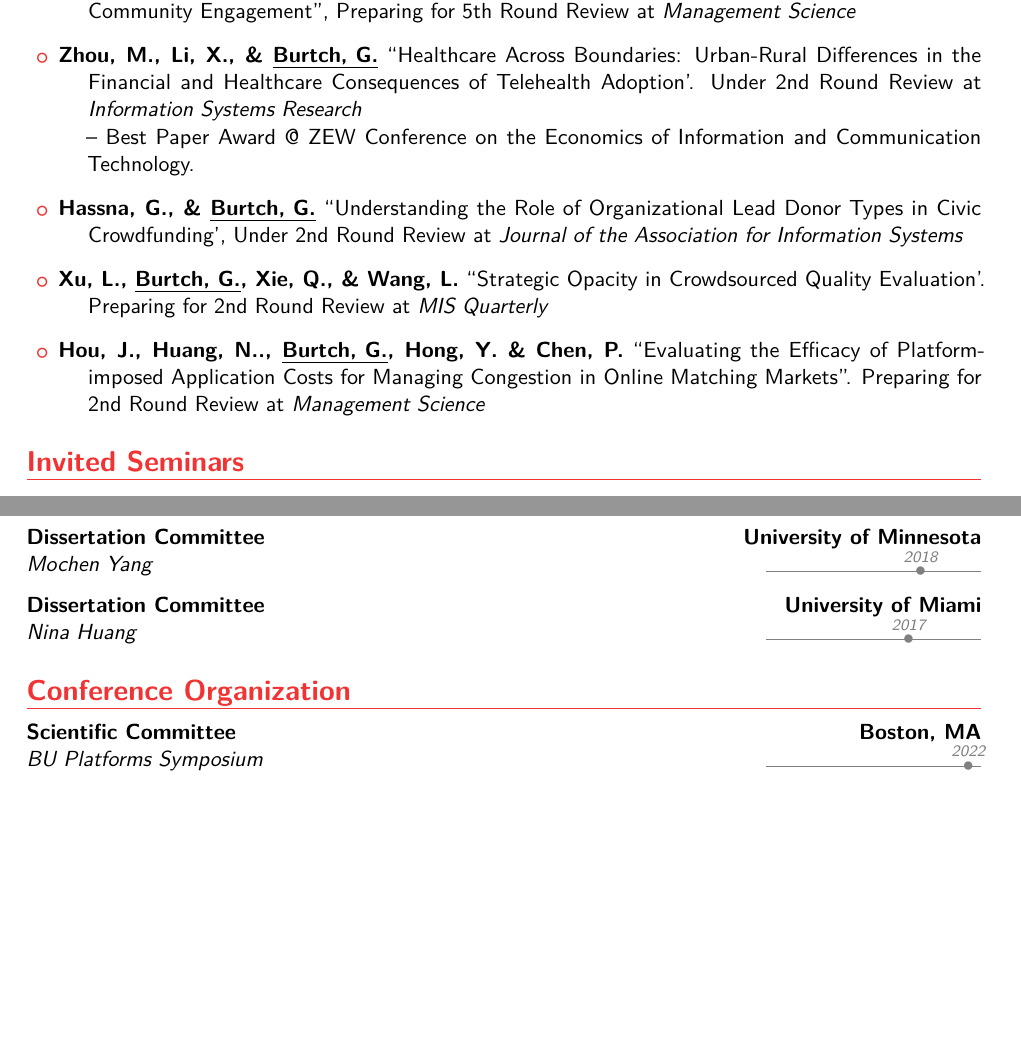
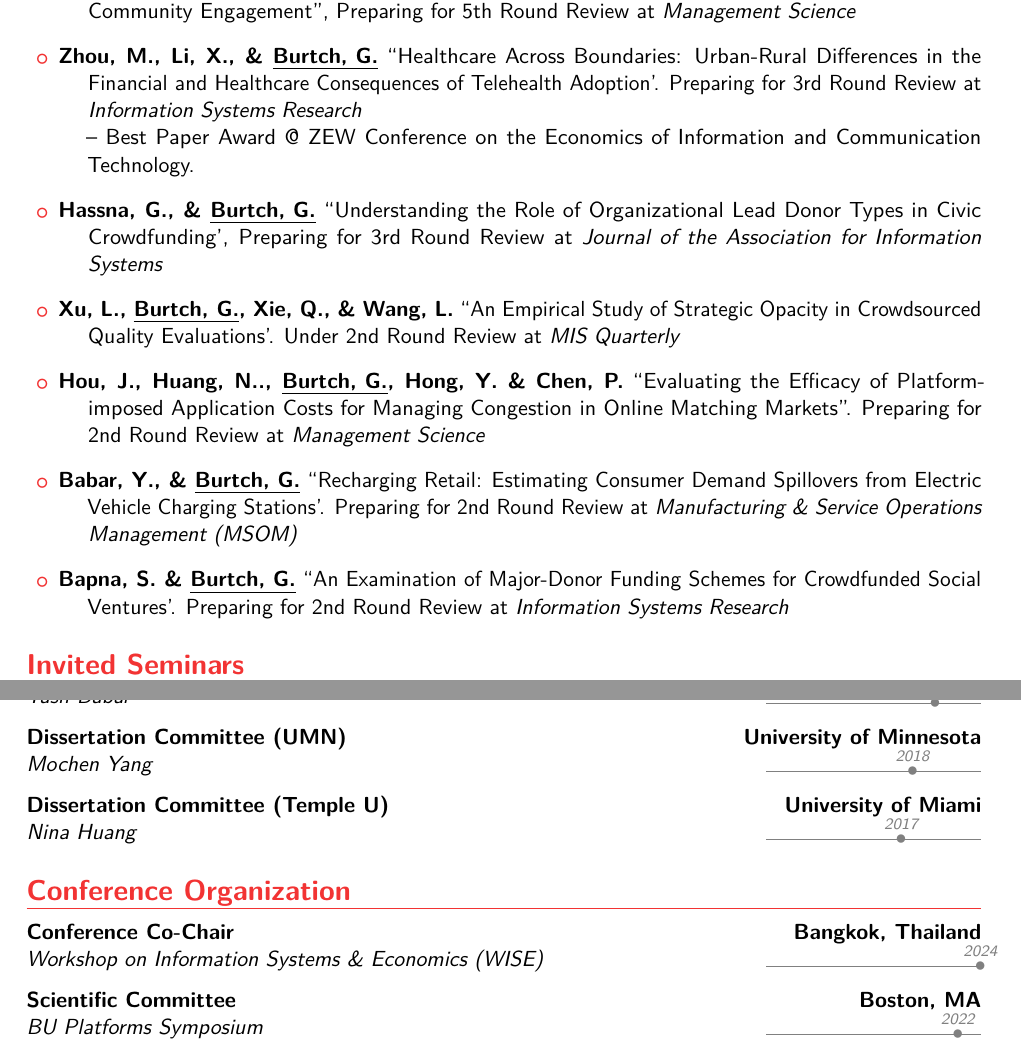
Before and after one commit to gburtch/gburtch.github.io, a LaTeX CV (files/Gordon_Burtch_CV/gb_cv.tex): two parts of pages 6 and 16 of 19 before the commit and two parts of pages 6 and 17 of 19 after it, joined at a grey line, cut so that both start at the same text, the shorter picture padded with empty space. The pictures show the PDF file files/Gordon_Burtch_CV/gb_cv.pdf that the author committed with the source.

Commit message:
CV update.

```diff
--- a/files/Gordon_Burtch_CV/gb_cv.tex
+++ b/files/Gordon_Burtch_CV/gb_cv.tex
@@ -269,21 +269,21 @@
 
 \item \textbf{F{\"o}rderer, J., \& \underline{Burtch, G.}} ``With a Little Help From My Friends: Career Benefits from Online Community Engagement'', Preparing for 5th Round Review at \textit{Management Science}
 
-%\item \textbf{\underline{Burtch, G.}, Godinho de Matos, M., \& Lima, F.} ``Personal Social Networks, Technology Skills, and Worker Performance Under Telework'. Under 2nd Round Review at \textit{Management Science}
+%\item \textbf{\underline{Burtch, G.}, Godinho de Matos, M., \& Lima, F.} ``Personal Social Networks, Technology Skills, and Worker Performance Under Telework'. Under 1st Round Review at \textit{Information Systems Research}
 
-\item \textbf{Zhou, M., Li, X., \& \underline{Burtch, G.}} ``Healthcare Across Boundaries: Urban-Rural Differences in the Financial and Healthcare Consequences of Telehealth Adoption'. Under 2nd Round Review at \textit{Information Systems Research} \\-- Best Paper Award @ ZEW Conference on the Economics of Information and Communication Technology.
+\item \textbf{Zhou, M., Li, X., \& \underline{Burtch, G.}} ``Healthcare Across Boundaries: Urban-Rural Differences in the Financial and Healthcare Consequences of Telehealth Adoption'. Preparing for 3rd Round Review at \textit{Information Systems Research} \\-- Best Paper Award @ ZEW Conference on the Economics of Information and Communication Technology.
 
-\item \textbf{Hassna, G., \& \underline{Burtch, G.}} ``Understanding the Role of Organizational Lead Donor Types in Civic Crowdfunding', Under 2nd Round Review at \textit{Journal of the Association for Information Systems}
+\item \textbf{Hassna, G., \& \underline{Burtch, G.}} ``Understanding the Role of Organizational Lead Donor Types in Civic Crowdfunding', Preparing for 3rd Round Review at \textit{Journal of the Association for Information Systems}
 
-\item \textbf{Xu, L., \underline{Burtch, G.}, Xie, Q., \& Wang, L.} ``Strategic Opacity in Crowdsourced Quality Evaluation'. Preparing for 2nd Round Review at \textit{MIS Quarterly}
+\item \textbf{Xu, L., \underline{Burtch, G.}, Xie, Q., \& Wang, L.} ``An Empirical Study of Strategic Opacity in Crowdsourced Quality Evaluations'. Under 2nd Round Review at \textit{MIS Quarterly}
 
 \item \textbf{Hou, J., Huang, N.., \underline{Burtch, G.}, Hong, Y. \& Chen, P.} ``Evaluating the Efficacy of Platform-imposed Application Costs for Managing Congestion in Online Matching Markets''. Preparing for 2nd Round Review at \textit{Management Science}
 
-%\item \textbf{Tong, S., Zhang, Y., \underline{Burtch, G.} \& Lin, Z.} ``Recharging Retail: Estimating Consumer Demand Spillovers from Electric Vehicle Charging Stations'. Under 1st Round Review at \textit{Manufacturing and Service Operations Management (MSOM)}
+\item \textbf{Babar, Y., \& \underline{Burtch, G.}} ``Recharging Retail: Estimating Consumer Demand Spillovers from Electric Vehicle Charging Stations'. Preparing for 2nd Round Review at \textit{Manufacturing \& Service Operations Management (MSOM)}
 
-%\item \textbf{Tong, S., Zhang, Y., \underline{Burtch, G.} \& Lin, Z.} ``Individual Sellers Social Media Participation and Sales Activities in Social Marketplaces: Evidence from a Natural Experiment''. Under 1st Round Review at \textit{Manufacturing and Service Operations Management (MSOM)}
+%\item \textbf{Tong, S., Zhang, Y., \underline{Burtch, G.} \& Lin, Z.} ``XXX'. Under 1st Round Review at \textit{Production \& Operations Management (POM)}
 
-%\item \textbf{Liang, Y., \underline{Burtch, G.}, Cho, D., \& Smith, M. D.} ``The Impact of Early Digital Movie Releases on Box Office Revenue: Evidence from the Korean Market'. Under 2nd Round Review at \textit{MIS Quarterly}
+\item \textbf{Bapna, S. \& \underline{Burtch, G.}} ``An Examination of Major-Donor Funding Schemes for Crowdfunded Social Ventures'. Preparing for 2nd Round Review at \textit{Information Systems Research}
 
 \end{itemize}
 
@@ -595,12 +597,3 @@
 \tldatecventry[gray]{2012}{MIS 2502}{Business Analytics}{Temple University}{(Undergraduate)}{}
 
 \section{Student Advising}
-\tldatecventry[gray]{2022}{Yangfan Liang}{Dissertation Committee}{Amazon}{}{}
-\tldatecventry[gray]{2022}{Alice Jang}{Dissertation Committee}{Virginia Tech}{}{}
-\tldatecventry[gray]{2022}{Amin Sabzehar}{Dissertation Committee}{Tulane University}{}{}
-\tldatecventry[gray]{2022}{Ecem Basak}{Dissertation Committee}{City University of New York}{}{}
-\tldatecventry[gray]{2021}{Scott Schanke}{Co-Advisor}{University of Wisconsin-Milwaukee}{}{}
-\tldatecventry[gray]{2021}{Qinglai He}{Dissertation Committee}{University of Wisconsin-Madison}{}{}
-\tldatecventry[gray]{2020}{Yash Babar}{Co-Advisor}{University of Wisconsin-Madison}{}{}
-\tldatecventry[gray]{2018}{Mochen Yang}{Dissertation Committee}{University of Minnesota}{}{}
-\tldatecventry[gray]{2017}{Nina Huang}{Dissertation Committee}{University of Miami}{}{}
@@ -607,5 +608,9 @@
+\tldatecventry[gray]{2018}{Mochen Yang}{Dissertation Committee (UMN)}{University of Minnesota}{}{}
+\tldatecventry[gray]{2017}{Nina Huang}{Dissertation Committee (Temple U)}{University of Miami}{}{}
 
 \section{Conference Organization}
+
+\tldatecventry[gray]{2024}{Workshop on Information Systems \& Economics (WISE)}{Conference Co-Chair}{Bangkok, Thailand}{}{}
 
 \tldatecventry[gray]{2022}{BU Platforms Symposium}{Scientific Committee}{Boston, MA}{}{}
 
```
Also changed, not shown: files/Gordon_Burtch_CV/citations.png, files/Gordon_Burtch_CV/gb_cv.pdf, files/Gordon_Burtch_CV/gb_cv.tex (21 more changed lines), 5 other files.
